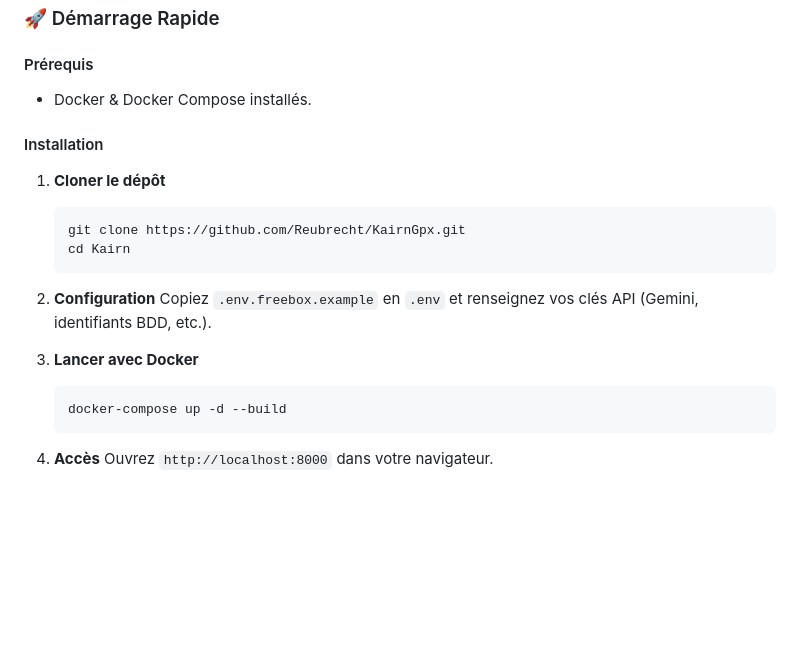
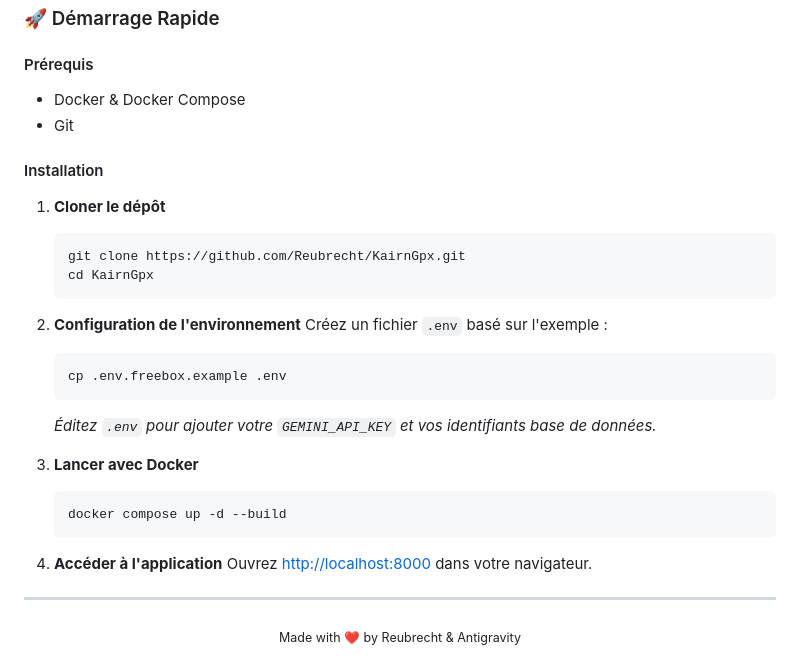
Before and after one commit to Reubrecht/KairnGpx, a Markdown page: README.md, the part around one of its changes. GitHub-like rendering; blank space fills up the shorter version.

````diff
--- a/README.md
+++ b/README.md
@@ -104,22 +148,34 @@ Que vous planifiiez votre prochain ultra-trail, gériez un calendrier de courses
 ### 🚀 Démarrage Rapide
 
 #### Prérequis
-*   Docker & Docker Compose installés.
+*   Docker & Docker Compose
+*   Git
 
 #### Installation
+
 1.  **Cloner le dépôt**
     ```bash
     git clone https://github.com/Reubrecht/KairnGpx.git
-    cd Kairn
+    cd KairnGpx
     ```
 
-2.  **Configuration**
-    Copiez `.env.freebox.example` en `.env` et renseignez vos clés API (Gemini, identifiants BDD, etc.).
+2.  **Configuration de l'environnement**
+    Créez un fichier `.env` basé sur l'exemple :
+    ```bash
+    cp .env.freebox.example .env
+    ```
+    *Éditez `.env` pour ajouter votre `GEMINI_API_KEY` et vos identifiants base de données.*
 
 3.  **Lancer avec Docker**
     ```bash
-    docker-compose up -d --build
+    docker compose up -d --build
     ```
 
-4.  **Accès**
-    Ouvrez `http://localhost:8000` dans votre navigateur.
+4.  **Accéder à l'application**
+    Ouvrez [http://localhost:8000](http://localhost:8000) dans votre navigateur.
+
+---
+
+<div align="center">
+  <sub>Made with ❤️ by Reubrecht & Antigravity</sub>
+</div>
````
Also changed, not shown: other parts of README.md (+102 -58 lines).
